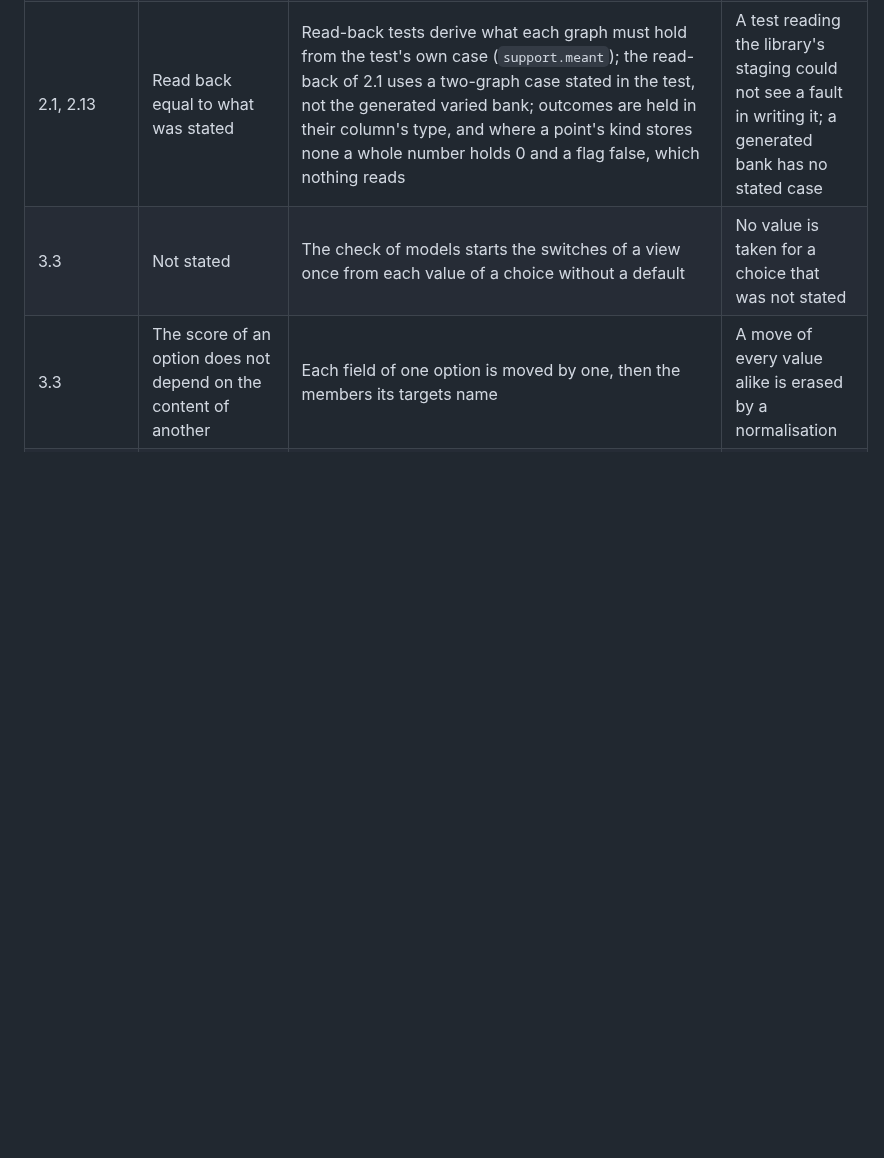
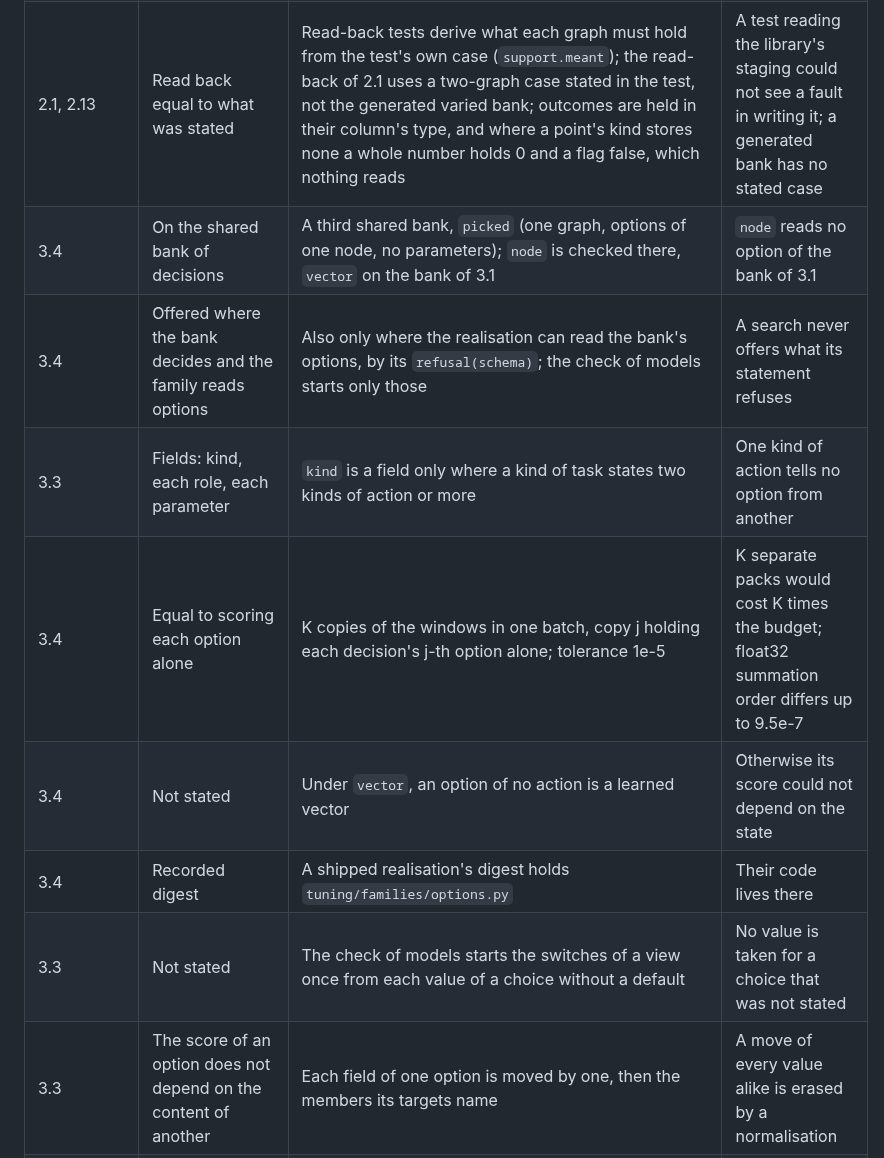
Before and after one commit to tristan00/graphspec, a Markdown page: PLAN.md, the part around one of its changes. Rendered like a GitHub page; blank space fills up the shorter version.

Commit message:
Plan: first part of 3.4 recorded
Co-Authored-By: Claude Opus 5.5 <noreply@anthropic.com>

```diff
--- a/PLAN.md
+++ b/PLAN.md
@@ -750,6 +751,12 @@ One line per place where the plan was wrong or silent: the subsection, what the
 | 2.10 | The statement of a fit says which loss and measures it uses | They are stated and checked against the bank's kinds at the start of a fit or a search, never drawn; a search ranks by the first measure, which must be lower-is-better, until 8.3 states ways of combining; plans without measures rank as written (`objective.earlier`) until 8.1 | Old searches stay readable in the dashboard |
 | 2.13 | A sequence of tokens; the time to an event | A sequence states its vocabulary as the target's series and a greatest length, every place predicted at once; a survival target states `width` and `intervals` on its kind of task, a duration in the graph's unit, and repeats its duration and outcome on each point; neither matures; both reuse the utility `weighted`; the censoring estimate of `brier` comes from the scored tasks | A model never reads the target; read-back needs the case on each point |
 | 2.1, 2.13 | Read back equal to what was stated | Read-back tests derive what each graph must hold from the test's own case (`support.meant`); the read-back of 2.1 uses a two-graph case stated in the test, not the generated varied bank; outcomes are held in their column's type, and where a point's kind stores none a whole number holds 0 and a flag false, which nothing reads | A test reading the library's staging could not see a fault in writing it; a generated bank has no stated case |
+| 3.4 | On the shared bank of decisions | A third shared bank, `picked` (one graph, options of one node, no parameters); `node` is checked there, `vector` on the bank of 3.1 | `node` reads no option of the bank of 3.1 |
+| 3.4 | Offered where the bank decides and the family reads options | Also only where the realisation can read the bank's options, by its `refusal(schema)`; the check of models starts only those | A search never offers what its statement refuses |
+| 3.3 | Fields: kind, each role, each parameter | `kind` is a field only where a kind of task states two kinds of action or more | One kind of action tells no option from another |
+| 3.4 | Equal to scoring each option alone | K copies of the windows in one batch, copy j holding each decision's j-th option alone; tolerance 1e-5 | K separate packs would cost K times the budget; float32 summation order differs up to 9.5e-7 |
+| 3.4 | Not stated | Under `vector`, an option of no action is a learned vector | Otherwise its score could not depend on the state |
+| 3.4 | Recorded digest | A shipped realisation's digest holds `tuning/families/options.py` | Their code lives there |
 | 3.3 | Not stated | The check of models starts the switches of a view once from each value of a choice without a default | No value is taken for a choice that was not stated |
 | 3.3 | The score of an option does not depend on the content of another | Each field of one option is moved by one, then the members its targets name | A move of every value alike is erased by a normalisation |
 | 3.3 | Stated by the fit or searched | A model parameter `options/realisation`, offered only where the bank decides and the family reads options | It is searched like any registered choice |
```
Also changed, not shown: other parts of PLAN.md (+1 -0 lines).
